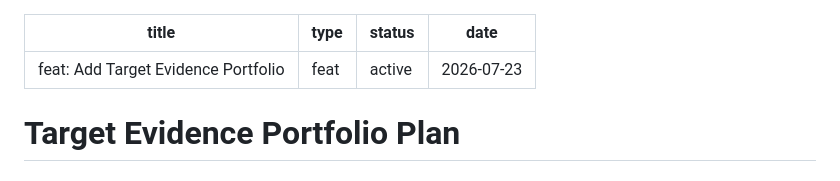
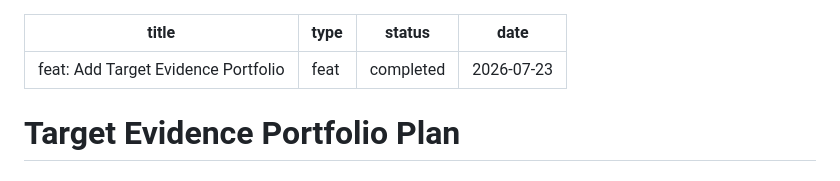
Before and after one commit to secreal/ulong-rpg, a Markdown page: docs/plans/2026-07-23-021-feat-target-evidence-portfolio-plan.md, the part around the change. Rendered like a GitHub page.

Commit message:
docs(plan): mark evidence portfolio complete

```diff
--- a/docs/plans/2026-07-23-021-feat-target-evidence-portfolio-plan.md
+++ b/docs/plans/2026-07-23-021-feat-target-evidence-portfolio-plan.md
@@ -1,7 +1,7 @@
 ---
 title: "feat: Add Target Evidence Portfolio"
 type: feat
-status: active
+status: completed
 date: 2026-07-23
 ---
 
```
